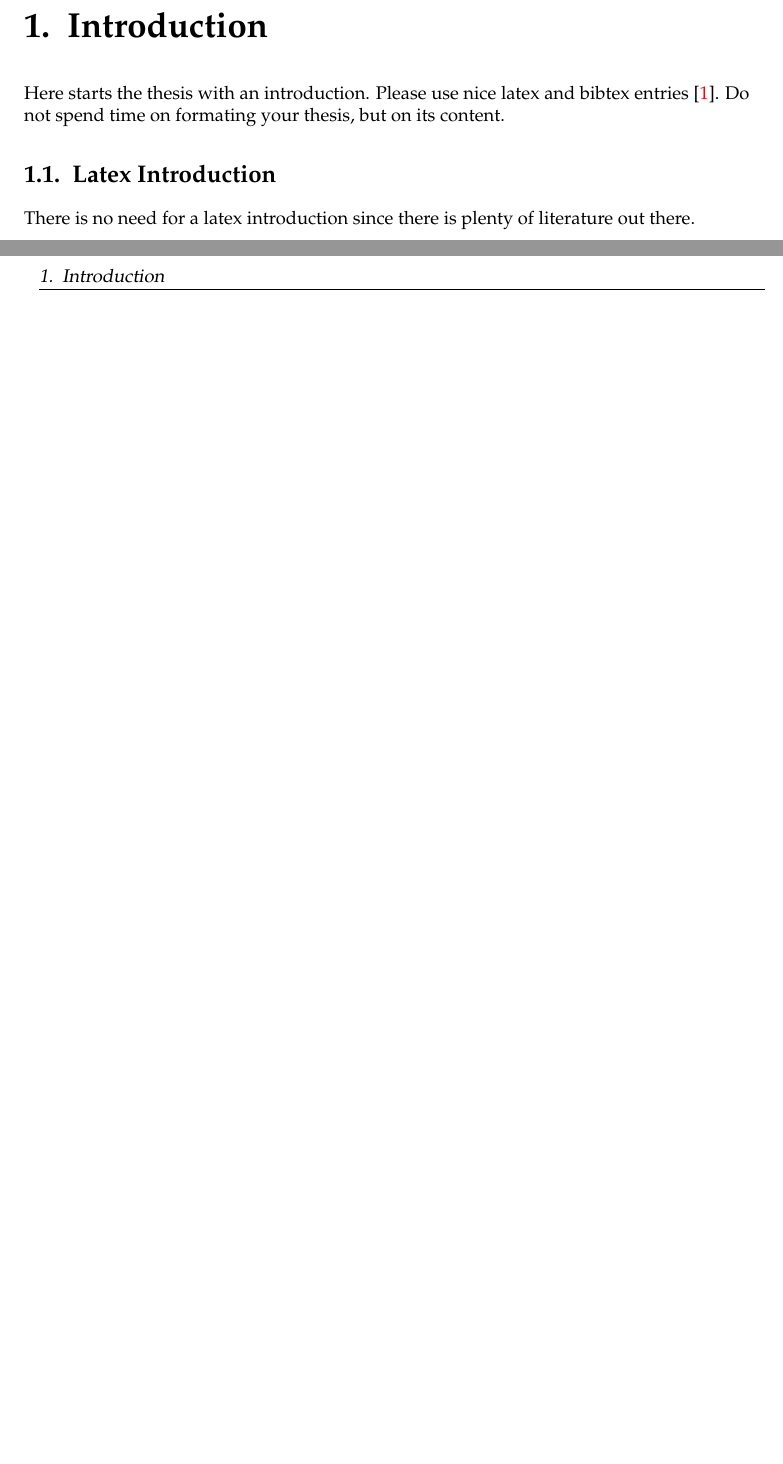
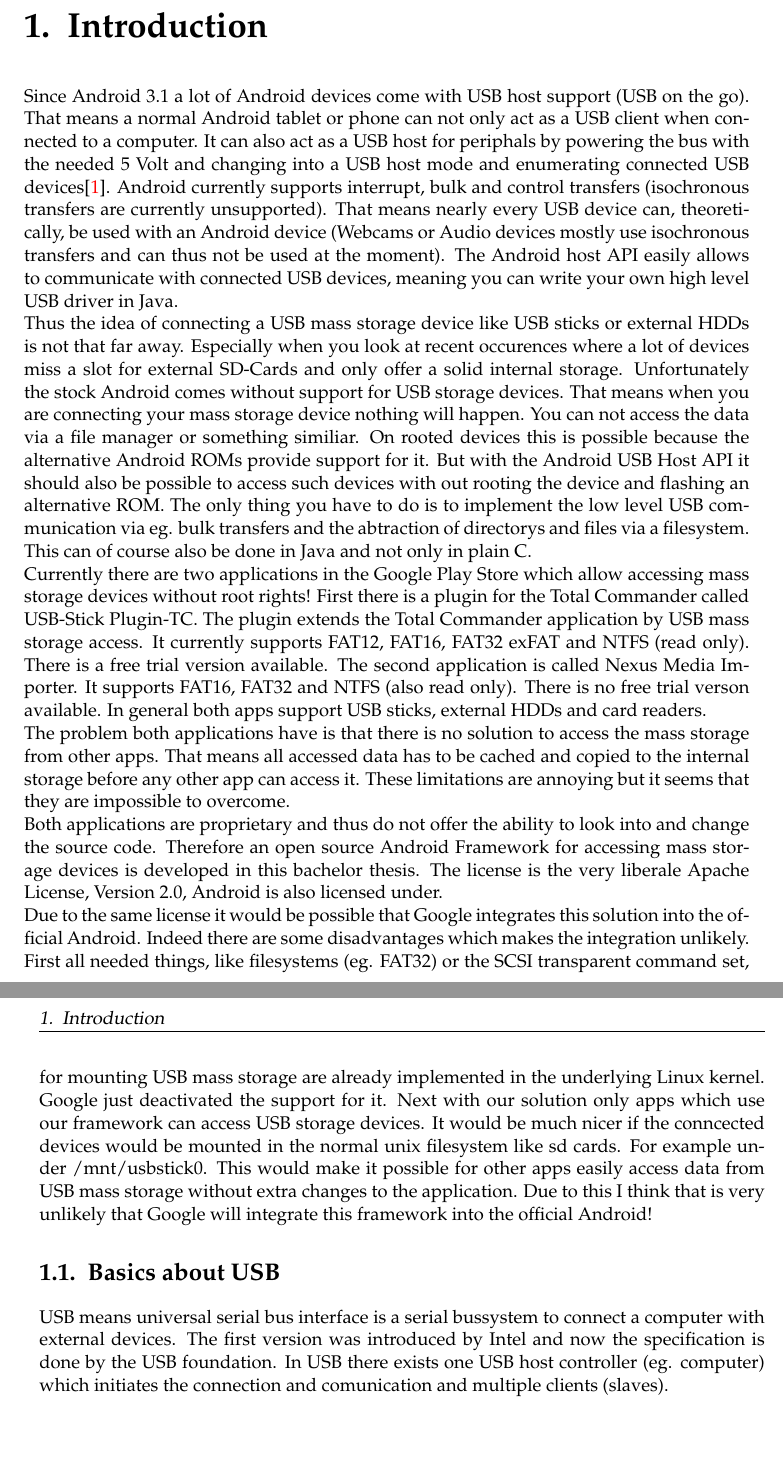
Before and after one commit to magnusja/bthesis, a LaTeX thesis (main.tex, which reads chapters/Introduction.tex): two parts of pages 17 and 18 of 25, joined at a grey line, cut so that both start at the same text. Compiled offline with pdfLaTeX; an older LaTeX class or package is replaced by its successor.

Commit message:
added abstract and introduction

```diff
--- a/chapters/Introduction.tex
+++ b/chapters/Introduction.tex
@@ -3,7 +3,13 @@
 
 
 
-Here starts the thesis with an introduction. Please use nice latex and bibtex entries \cite{latex}. Do not spend time on formating your thesis, but on its content.
+Since Android 3.1 a lot of Android devices come with USB host support (USB on the go). That means a normal Android tablet or phone can not only act as a USB client when connected to a computer. It can also act as a USB host for periphals by powering the bus with the needed 5 Volt and changing into a USB host mode and enumerating connected USB devices\cite{android_usb_host}. Android currently supports interrupt, bulk and control transfers (isochronous transfers are currently unsupported). That means nearly every USB device can, theoretically, be used with an Android device (Webcams or Audio devices mostly use isochronous transfers and can thus not be used at the moment). The Android host API easily allows to communicate with connected USB devices, meaning you can write your own high level USB driver in Java.\\
+Thus the idea of connecting a USB mass storage device like USB sticks or external HDDs is not that far away. Especially when you look at recent occurences where a lot of devices miss a slot for external SD-Cards and only offer a solid internal storage. Unfortunately the stock Android comes without support for USB storage devices. That means when you are connecting your mass storage device nothing will happen. You can not access the data via a file manager or something similiar. On rooted devices this is possible because the alternative Android ROMs provide support for it. But with the Android USB Host API it should also be possible to access such devices with out rooting the device and flashing an alternative ROM. The only thing you have to do is to implement the low level USB communication via eg. bulk transfers and the abtraction of directorys and files via a filesystem. This can of course also be done in Java and not only in plain C.\\
+Currently there are two applications in the Google Play Store which allow accessing mass storage devices without root rights! First there is a plugin for the Total Commander called USB-Stick Plugin-TC. The plugin extends the Total Commander application by USB mass storage access. It currently supports FAT12, FAT16, FAT32 exFAT and NTFS (read only). There is a free trial version available. The second application is called Nexus Media Importer. It supports FAT16, FAT32 and NTFS (also read only). There is no free trial verson available. In general both apps support USB sticks, external HDDs and card readers.\\
+The problem both applications have is that there is no solution to access the mass storage from other apps. That means all accessed data has to be cached and copied to the internal storage before any other app can access it. These limitations are annoying but it seems that they are impossible to overcome.\\
+Both applications are proprietary and thus do not offer the ability to look into and change the source code. Therefore an open source Android Framework for accessing mass storage devices is developed in this bachelor thesis. The license is the very liberale Apache License, Version 2.0, Android is also licensed under.\\
+Due to the same license it would be possible that Google integrates this solution into the official Android. Indeed there are some disadvantages which makes the integration unlikely. First all needed things, like filesystems (eg. FAT32) or the SCSI transparent command set, for mounting USB mass storage are already implemented in the underlying Linux kernel. Google just deactivated the support for it. Next with our solution only apps which use our framework can access USB storage devices. It would be much nicer if the conncected devices would be mounted in the normal unix filesystem like sd cards. For example under /mnt/usbstick0. This would make it possible for other apps easily access data from USB mass storage without extra changes to the application. Due to this I think that is very unlikely that Google will integrate this framework into the official Android!
 
-\section{Latex Introduction}
-There is no need for a latex introduction since there is plenty of literature out there.
+\section{Basics about USB}
+
+USB means universal serial bus interface is a serial bussystem to connect a computer with external devices. The first version was introduced by Intel and now the specification is done by the USB foundation. In USB there exists one USB host controller (eg. computer) which initiates the connection and comunication and multiple clients (slaves).
```
Also changed, not shown: bibliography/literature.bib (+6 -0 lines), components/abstract.tex (+3 -1 lines), components/titlepage.tex (+1 -1 lines).
